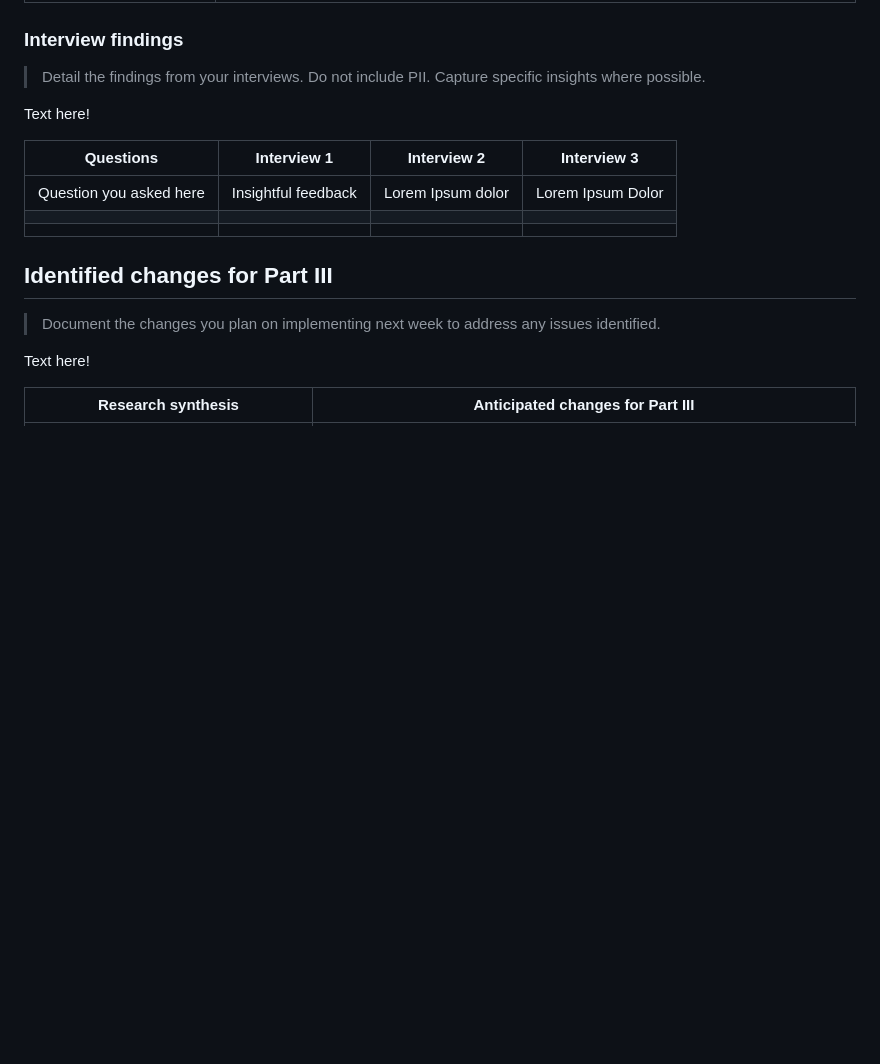
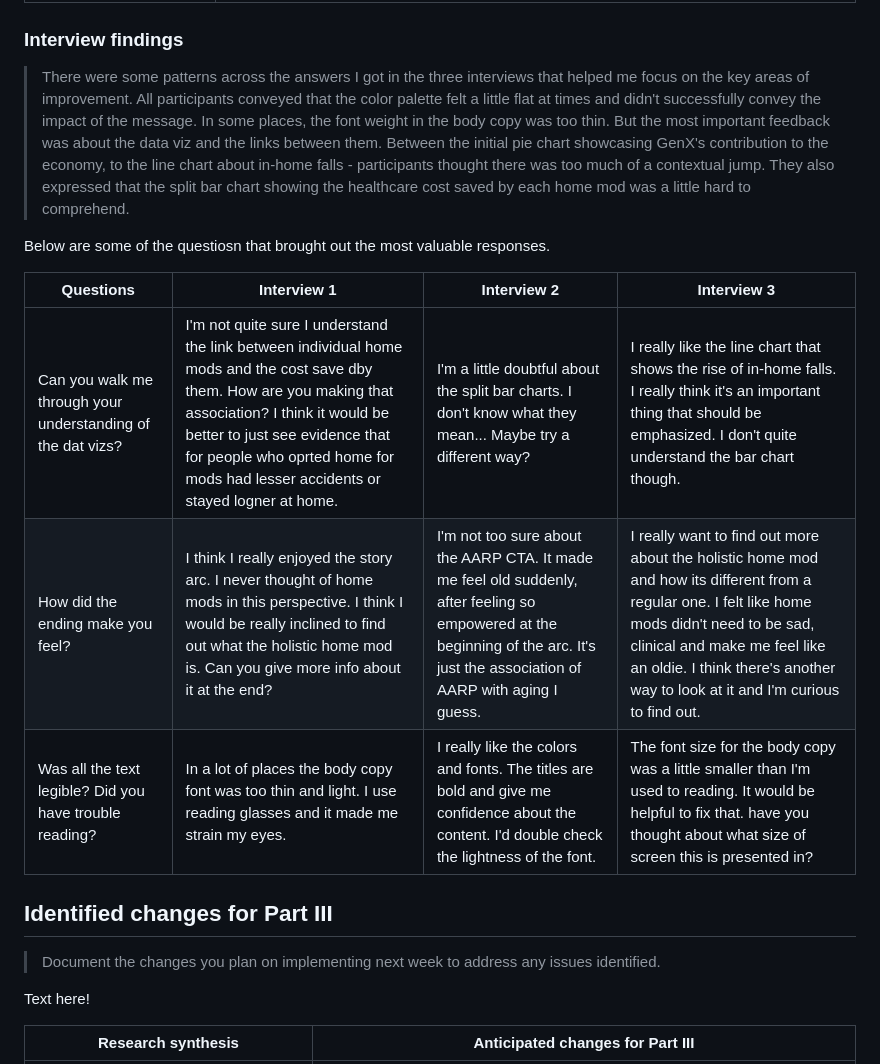
Before and after one commit to EashwariS-1109/eashwarisamant_portfolio, a Markdown page: final-project-part-two.md, the part around the change. GitHub-like rendering; blank space fills up the shorter version.

```diff
--- a/final-project-part-two.md
+++ b/final-project-part-two.md
@@ -36,15 +36,15 @@ Below is an overview of my interview protocol.
 
 
 ### Interview findings
-> Detail the findings from your interviews.  Do not include PII.  Capture specific insights where possible.
+> There were some patterns across the answers I got in the three interviews that helped me focus on the key areas of improvement. All participants conveyed that the color palette felt a little flat at times and didn't successfully convey the impact of the message. In some places, the font weight in the body copy was too thin. But the most important feedback was about the data viz and the links between them. Between the initial pie chart showcasing GenX's contribution to the economy, to the line chart about in-home falls - participants thought there was too much of a contextual jump. They also expressed that the split bar chart showing the healthcare cost saved by each home mod was a little hard to comprehend.
 
-Text here!
+Below are some of the questiosn that brought out the most valuable responses.
 
 | Questions               | Interview 1  | Interview 2 | Interview 3 |
 |-------------------------|--------------------------------|-------------|-------------|
-| Question you asked here | Insightful feedback            | Lorem Ipsum dolor             | Lorem Ipsum Dolor             |
-|                         |                                |             |             |
-|                         |                                |             |             |
+| Can you walk me through your understanding of the dat vizs? | I'm not quite sure I understand the link between individual home mods and the cost save dby them. How are you making that association? I think it would be better to just see evidence that for people who oprted home for mods had lesser accidents or stayed logner at home.           | I'm a little doubtful about the split bar charts. I don't know what they mean... Maybe try a different way?             | I really like the line chart that shows the rise of in-home falls. I really think it's an important thing that should be emphasized. I don't quite understand the bar chart though.             |
+| How did the ending make you feel?                        | I think I really enjoyed the story arc. I never thought of home mods in this perspective. I think I would be really inclined to find out what the holistic home mod is. Can you give more info about it at the end?                               | I'm not too sure about the AARP CTA. It made me feel old suddenly, after feeling so empowered at the beginning of the arc. It's just the association of AARP with aging I guess.            | I really want to find out more about the holistic home mod and how its different from a regular one. I felt like home mods didn't need to be sad, clinical and make me feel like an oldie. I think there's another way to look at it and I'm curious to find out.             |
+| Was all the text legible? Did you have trouble reading?                        | In a lot of places the body copy font was too thin and light. I use reading glasses and it made me strain my eyes.                                | I really like the colors and fonts. The titles are bold and give me confidence about the content. I'd double check the lightness of the font.            | The font size for the body copy was a little smaller than I'm used to reading. It would be helpful to fix that. have you thought about what size of screen this is presented in?            |
 
 
 ## Identified changes for Part III
```
